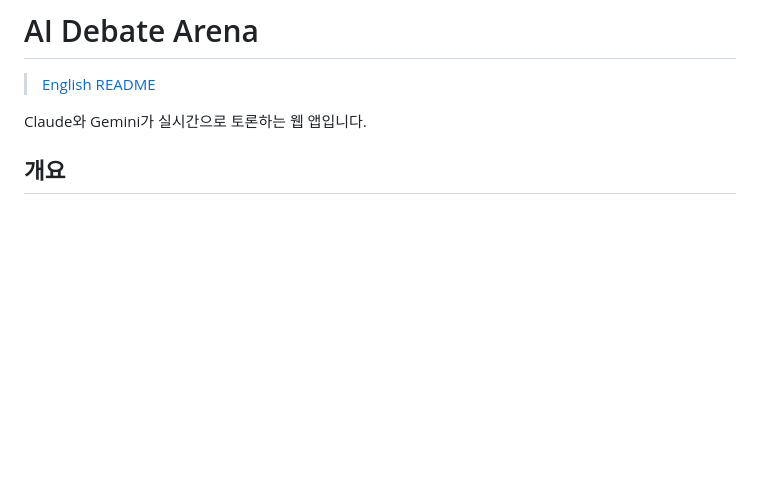
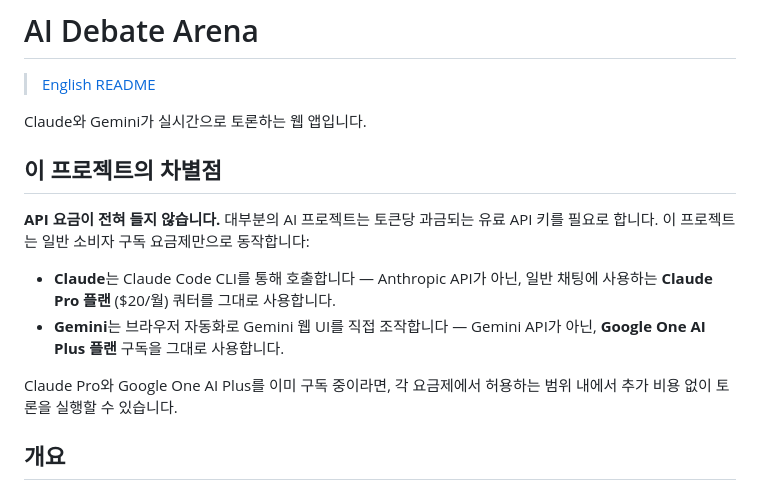
Before and after one commit to jgy90/llm-debate-arena, a Markdown page: README.ko.md, the part around the change. GitHub-like rendering; blank space fills up the shorter version.

```diff
--- a/README.ko.md
+++ b/README.ko.md
@@ -3,6 +3,15 @@
 > [English README](README.md)
 
 Claude와 Gemini가 실시간으로 토론하는 웹 앱입니다.
+
+## 이 프로젝트의 차별점
+
+**API 요금이 전혀 들지 않습니다.** 대부분의 AI 프로젝트는 토큰당 과금되는 유료 API 키를 필요로 합니다. 이 프로젝트는 일반 소비자 구독 요금제만으로 동작합니다:
+
+- **Claude**는 Claude Code CLI를 통해 호출합니다 — Anthropic API가 아닌, 일반 채팅에 사용하는 **Claude Pro 플랜** ($20/월) 쿼터를 그대로 사용합니다.
+- **Gemini**는 브라우저 자동화로 Gemini 웹 UI를 직접 조작합니다 — Gemini API가 아닌, **Google One AI Plus 플랜** 구독을 그대로 사용합니다.
+
+Claude Pro와 Google One AI Plus를 이미 구독 중이라면, 각 요금제에서 허용하는 범위 내에서 추가 비용 없이 토론을 실행할 수 있습니다.
 
 ## 개요
 
```
Also changed, not shown: README.md (+9 -0 lines).
